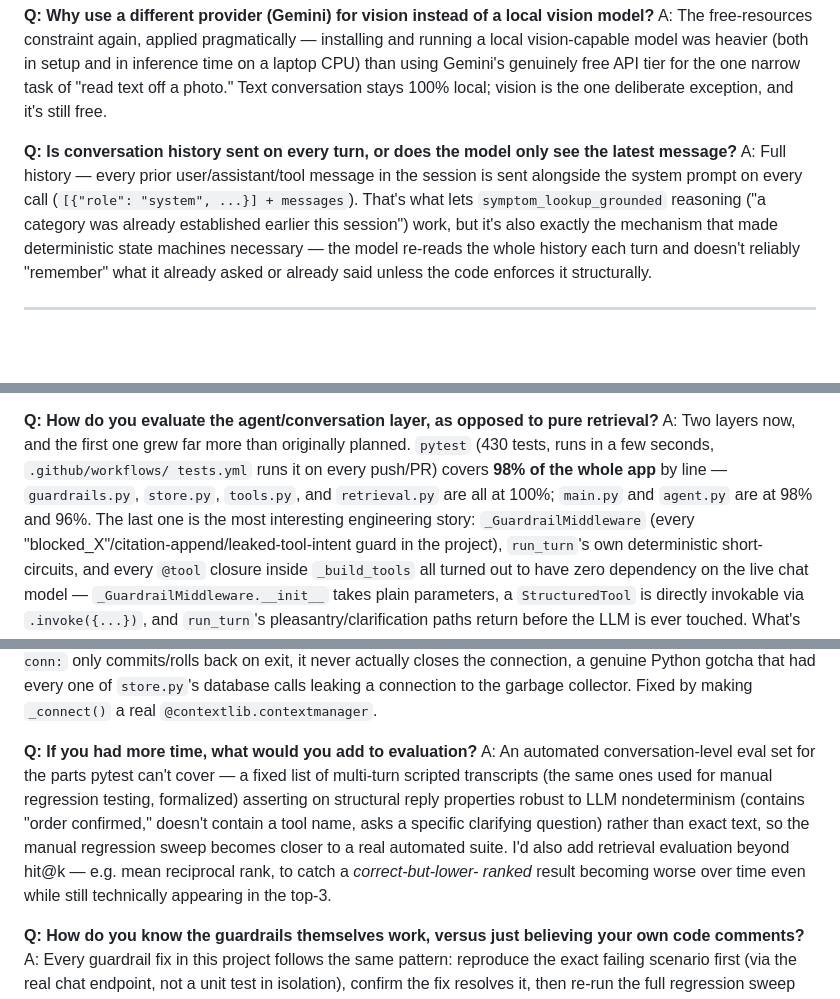
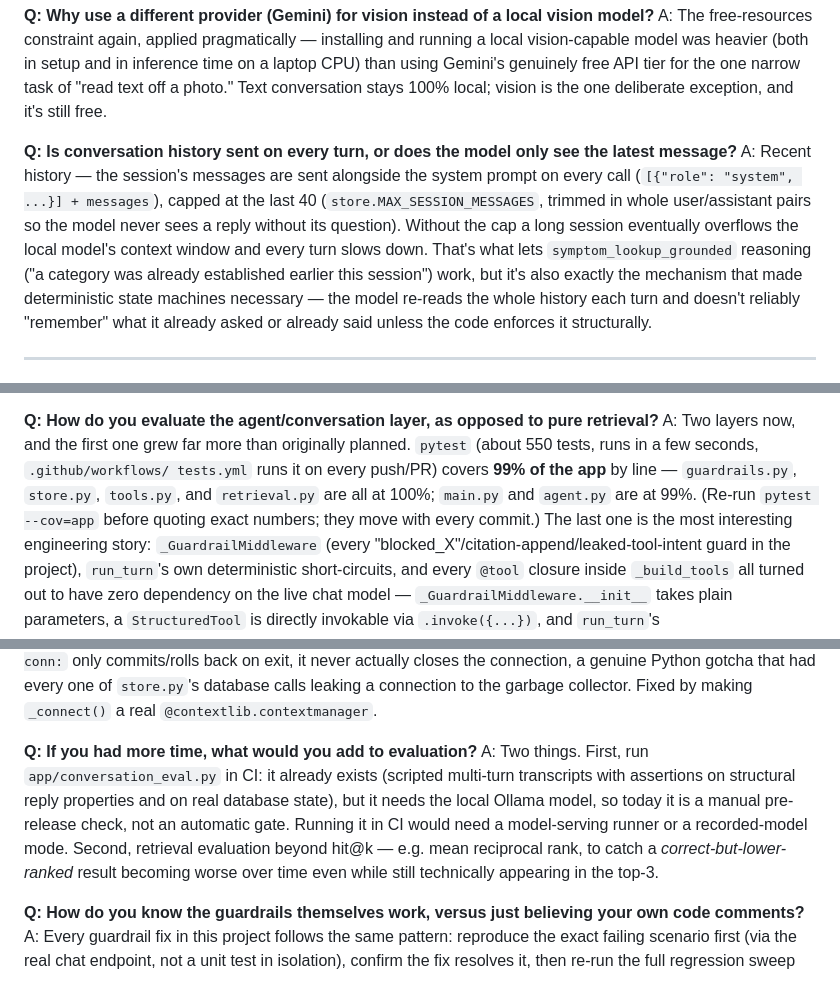
Before and after one commit to sukumar-chennari/medleymed-retailer-assistant, a Markdown page: DEMO_QA_PREP.md, 3 parts joined by grey strips. GitHub-like rendering; blank space fills up the shorter version.

Commit message:
Correct stale claims in the demo Q&A prep
Three answers had drifted from the code, which matters because they are
what gets said out loud in the course demo:
- "Full history is sent every turn": history is capped at the last 40
  messages (store.MAX_SESSION_MESSAGES); the answer now says so and why.
- Test count and coverage: "430 tests, 98%, main 98% / agent 96%" were
  out of date (now ~550 tests, 99%, main/agent 99%, measured with
  pytest --cov); the text now says to re-measure before quoting exact
  numbers instead of baking in figures that rot every commit.
- "If you had more time, add a conversation-level eval": that eval already
  exists (app/conversation_eval.py, described a few answers earlier). The
  answer now names the real gap, running it in CI, which needs a model.

Co-Authored-By: Claude Sonnet 5.5 <noreply@anthropic.com>

```diff
--- a/DEMO_QA_PREP.md
+++ b/DEMO_QA_PREP.md
@@ -539,9 +539,12 @@ for the one narrow task of "read text off a photo." Text conversation stays
 100% local; vision is the one deliberate exception, and it's still free.
 
 **Q: Is conversation history sent on every turn, or does the model only see the latest message?**
-A: Full history — every prior user/assistant/tool message in the session is
-sent alongside the system prompt on every call (`[{"role": "system", ...}] +
-messages`). That's what lets `symptom_lookup_grounded` reasoning ("a category
+A: Recent history — the session's messages are sent alongside the system
+prompt on every call (`[{"role": "system", ...}] + messages`), capped at the
+last 40 (`store.MAX_SESSION_MESSAGES`, trimmed in whole user/assistant pairs
+so the model never sees a reply without its question). Without the cap a long
+session eventually overflows the local model's context window and every turn
+slows down. That's what lets `symptom_lookup_grounded` reasoning ("a category
 was already established earlier this session") work, but it's also exactly
 the mechanism that made deterministic state machines necessary — the model
 re-reads the whole history each turn and doesn't reliably "remember" what it
@@ -856,10 +859,11 @@ implementation to Chroma, and again after this SECTION_BOOST fix.
 
 **Q: How do you evaluate the agent/conversation layer, as opposed to pure retrieval?**
 A: Two layers now, and the first one grew far more than originally
-planned. `pytest` (430 tests, runs in a few seconds, `.github/workflows/
-tests.yml` runs it on every push/PR) covers **98% of the whole app** by
-line — `guardrails.py`, `store.py`, `tools.py`, and `retrieval.py` are all
-at 100%; `main.py` and `agent.py` are at 98% and 96%. The last one is the
+planned. `pytest` (about 550 tests, runs in a few seconds, `.github/workflows/
+tests.yml` runs it on every push/PR) covers **99% of the app** by line —
+`guardrails.py`, `store.py`, `tools.py`, and `retrieval.py` are all at 100%;
+`main.py` and `agent.py` are at 99%. (Re-run `pytest --cov=app` before
+quoting exact numbers; they move with every commit.) The last one is the
 most interesting engineering story: `_GuardrailMiddleware` (every
 "blocked_X"/citation-append/leaked-tool-intent guard in the project),
 `run_turn`'s own deterministic short-circuits, and every `@tool` closure
@@ -907,16 +911,14 @@ garbage collector. Fixed by making `_connect()` a real
 `@contextlib.contextmanager`.
 
 **Q: If you had more time, what would you add to evaluation?**
-A: An automated conversation-level eval set for the parts pytest can't
-cover — a fixed list of multi-turn scripted transcripts (the same ones
-used for manual regression testing, formalized) asserting on structural
-reply properties robust to LLM nondeterminism (contains "order
-confirmed," doesn't contain a tool name, asks a specific clarifying
-question) rather than exact text, so the manual regression sweep becomes
-closer to a real automated suite. I'd also add retrieval evaluation
-beyond hit@k — e.g. mean reciprocal rank, to catch a *correct-but-lower-
-ranked* result becoming worse over time even while still technically
-appearing in the top-3.
+A: Two things. First, run `app/conversation_eval.py` in CI: it already exists
+(scripted multi-turn transcripts with assertions on structural reply
+properties and on real database state), but it needs the local Ollama model,
+so today it is a manual pre-release check, not an automatic gate. Running it
+in CI would need a model-serving runner or a recorded-model mode. Second,
+retrieval evaluation beyond hit@k — e.g. mean reciprocal rank, to catch a
+*correct-but-lower-ranked* result becoming worse over time even while still
+technically appearing in the top-3.
 
 **Q: How do you know the guardrails themselves work, versus just believing your own code comments?**
 A: Every guardrail fix in this project follows the same pattern: reproduce
```
